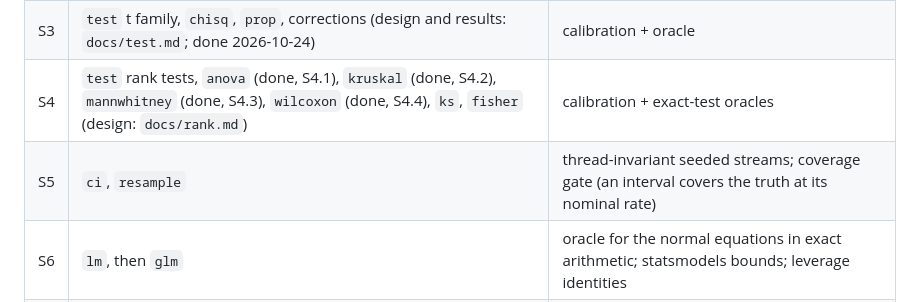
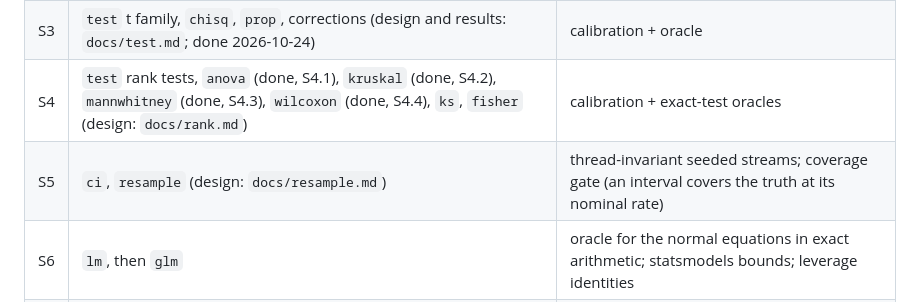
Before and after one commit to alpibrusl/cancho-stats, a Markdown page: docs/design.md, the part around the change. Drawn GitHub-style.

Commit message:
docs: S5 design (stats ci and stats resample)
Co-Authored-By: Claude Sonnet 5.5 <noreply@anthropic.com>
Claude-Session: https://claude.ai/code/session_01U2ZtkLWSFbTiQYs1mHWeup

```diff
--- a/docs/design.md
+++ b/docs/design.md
@@ -139,7 +139,7 @@ model file, no server. An MCP surface is derived from the flag table later, as `
 | S2 | `corr` (design: `docs/corr.md`; done 2026-10-23) | oracle bytes (Pearson from exact sums, ranks); scipy bounds |
 | S3 | `test` t family, `chisq`, `prop`, corrections (design and results: `docs/test.md`; done 2026-10-24) | calibration + oracle |
 | S4 | `test` rank tests, `anova` (done, S4.1), `kruskal` (done, S4.2), `mannwhitney` (done, S4.3), `wilcoxon` (done, S4.4), `ks`, `fisher` (design: `docs/rank.md`) | calibration + exact-test oracles |
-| S5 | `ci`, `resample` | thread-invariant seeded streams; coverage gate (an interval covers the truth at its nominal rate) |
+| S5 | `ci`, `resample` (design: `docs/resample.md`) | thread-invariant seeded streams; coverage gate (an interval covers the truth at its nominal rate) |
 | S6 | `lm`, then `glm` | oracle for the normal equations in exact arithmetic; statsmodels bounds; leverage identities |
 | S7 | `fit-dist`, `power`, `compare` | likelihood oracles; known-power gate |
 
```
Also changed, not shown: docs/resample.md (added, +90 -0 lines).
